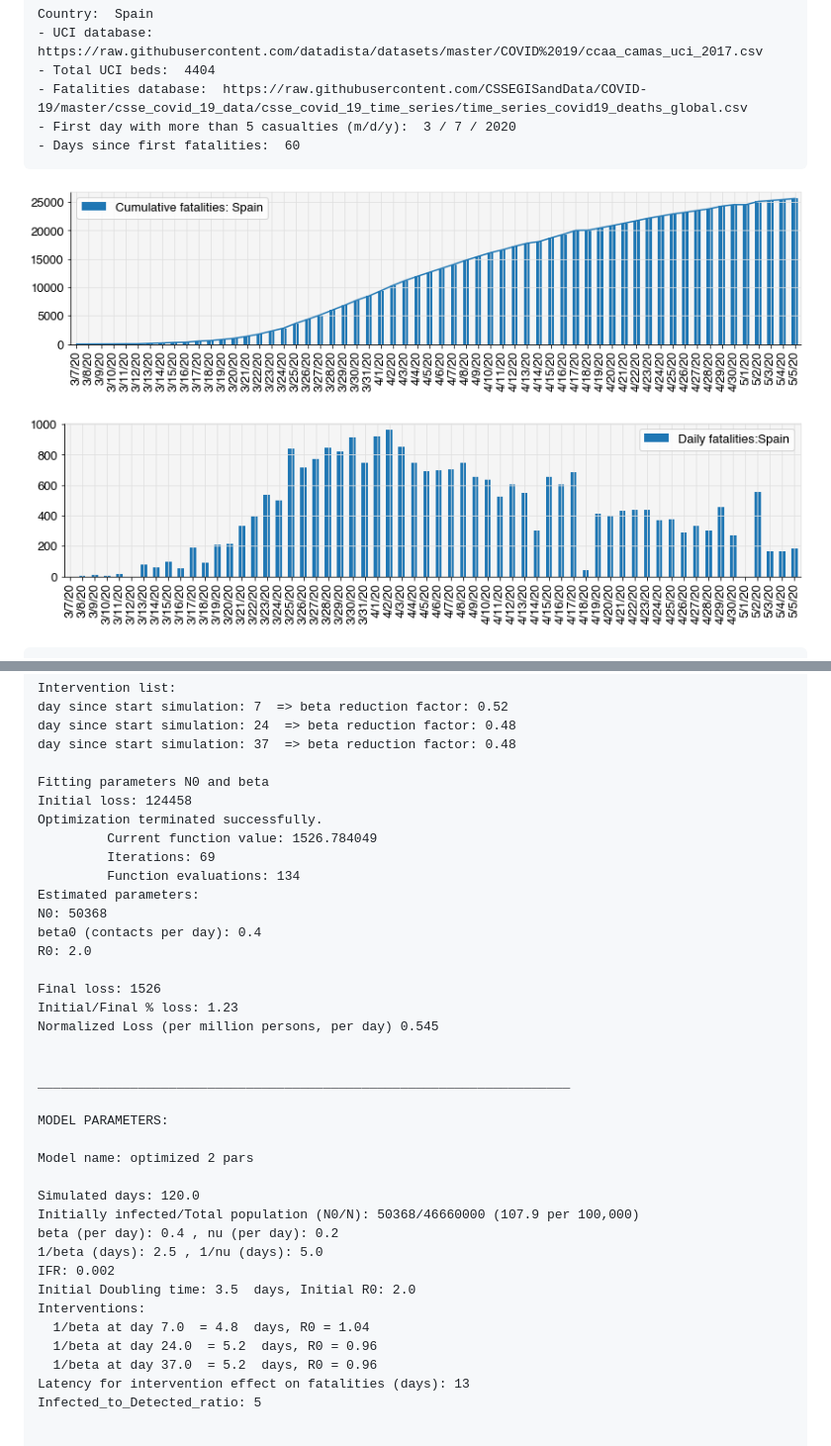
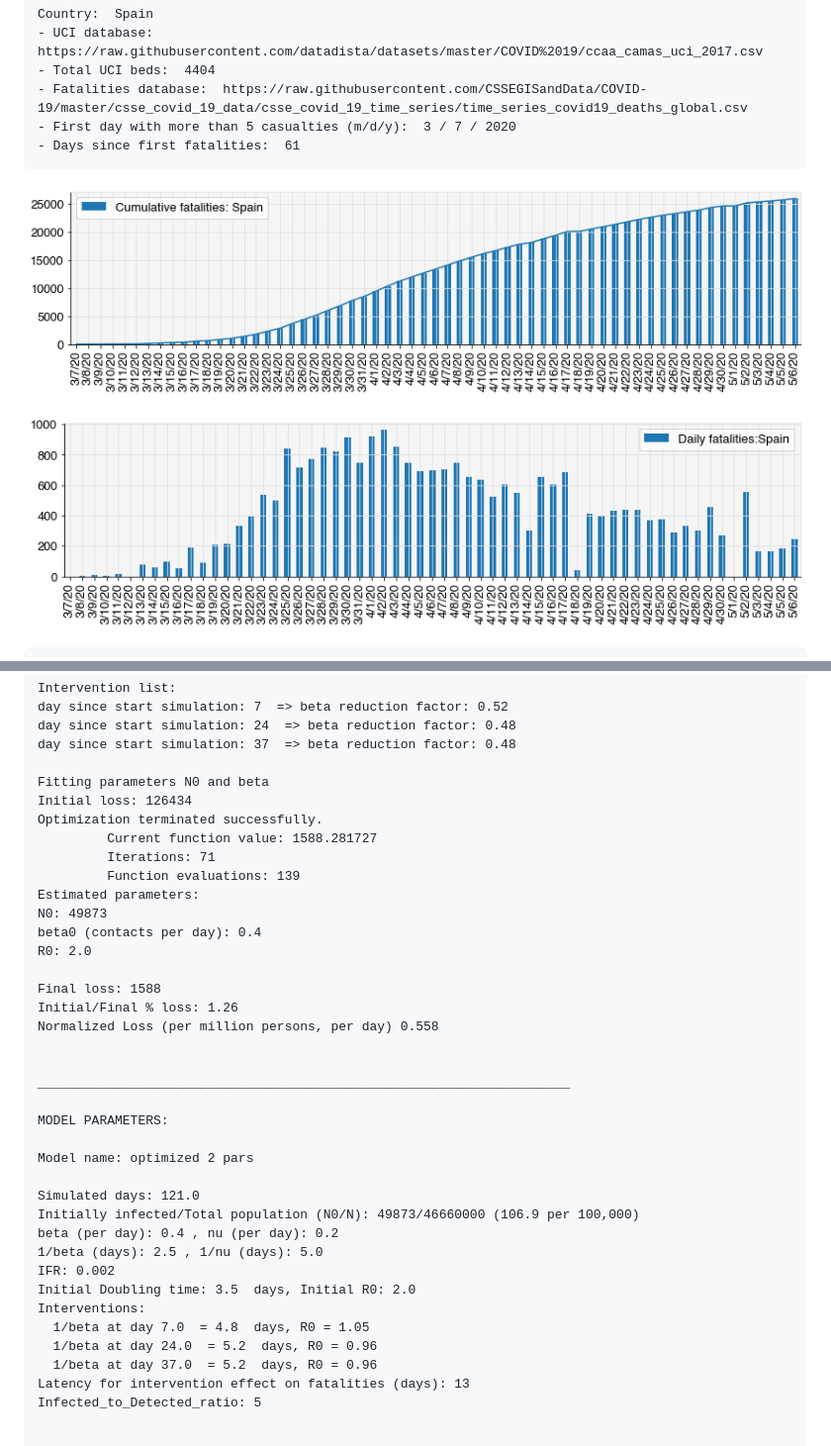
Before and after one commit to giulioruffini/COVID-19-NE-reports, a Markdown page: 01 - Daily_Report_Spain.md, 2 parts joined by grey strips. Shown: that part at 99% size. GitHub-like rendering; pictures changed too: 01 - Daily_Report_Spain_files/01 - Daily_Report_Spain_2_1.png, 01 - Daily_Report_Spain_files/01 - Daily_Report_Spain_2_2.png.

```diff
--- a/01 - Daily_Report_Spain.md
+++ b/01 - Daily_Report_Spain.md
@@ -27,7 +27,7 @@ sir_prediction_from_country('Spain')
     - Total UCI beds:  4404
     - Fatalities database:  https://raw.githubusercontent.com/CSSEGISandData/COVID-19/master/csse_covid_19_data/csse_covid_19_time_series/time_series_covid19_deaths_global.csv
     - First day with more than 5 casualties (m/d/y):  3 / 7 / 2020
-    - Days since first fatalities:  60
+    - Days since first fatalities:  61
 
 
 
@@ -52,19 +52,19 @@ sir_prediction_from_country('Spain')
     day since start simulation: 37  => beta reduction factor: 0.48
 
     Fitting parameters N0 and beta
-    Initial loss: 124458
+    Initial loss: 126434
     Optimization terminated successfully.
-             Current function value: 1526.784049
-             Iterations: 69
-             Function evaluations: 134
+             Current function value: 1588.281727
+             Iterations: 71
+             Function evaluations: 139
     Estimated parameters:
-    N0: 50368
+    N0: 49873
     beta0 (contacts per day): 0.4
     R0: 2.0
 
-    Final loss: 1526
-    Initial/Final % loss: 1.23
-    Normalized Loss (per million persons, per day) 0.545
+    Final loss: 1588
+    Initial/Final % loss: 1.26
+    Normalized Loss (per million persons, per day) 0.558
 
 
     _____________________________________________________________________
@@ -73,14 +73,14 @@ sir_prediction_from_country('Spain')
 
     Model name: optimized 2 pars
 
-    Simulated days: 120.0
-    Initially infected/Total population (N0/N): 50368/46660000 (107.9 per 100,000)
+    Simulated days: 121.0
+    Initially infected/Total population (N0/N): 49873/46660000 (106.9 per 100,000)
     beta (per day): 0.4 , nu (per day): 0.2
     1/beta (days): 2.5 , 1/nu (days): 5.0
     IFR: 0.002
     Initial Doubling time: 3.5  days, Initial R0: 2.0
     Interventions:
-      1/beta at day 7.0  = 4.8  days, R0 = 1.04
+      1/beta at day 7.0  = 4.8  days, R0 = 1.05
       1/beta at day 24.0  = 5.2  days, R0 = 0.96
       1/beta at day 37.0  = 5.2  days, R0 = 0.96
     Latency for intervention effect on fatalities (days): 13
```
Also changed, not shown: other parts of 01 - Daily_Report_Spain.md (+13 -13 lines), 01 - Daily_Report_Spain_files/01 - Daily_Report_Spain_2_4.png, 01 - Daily_Report_Spain_files/01 - Daily_Report_Spain_2_5.png, 01 - Daily_Report_Spain_files/01 - Daily_Report_Spain_2_6.png, 01 - Daily_Report_Spain_files/01 - Daily_Report_Spain_2_8.png.
